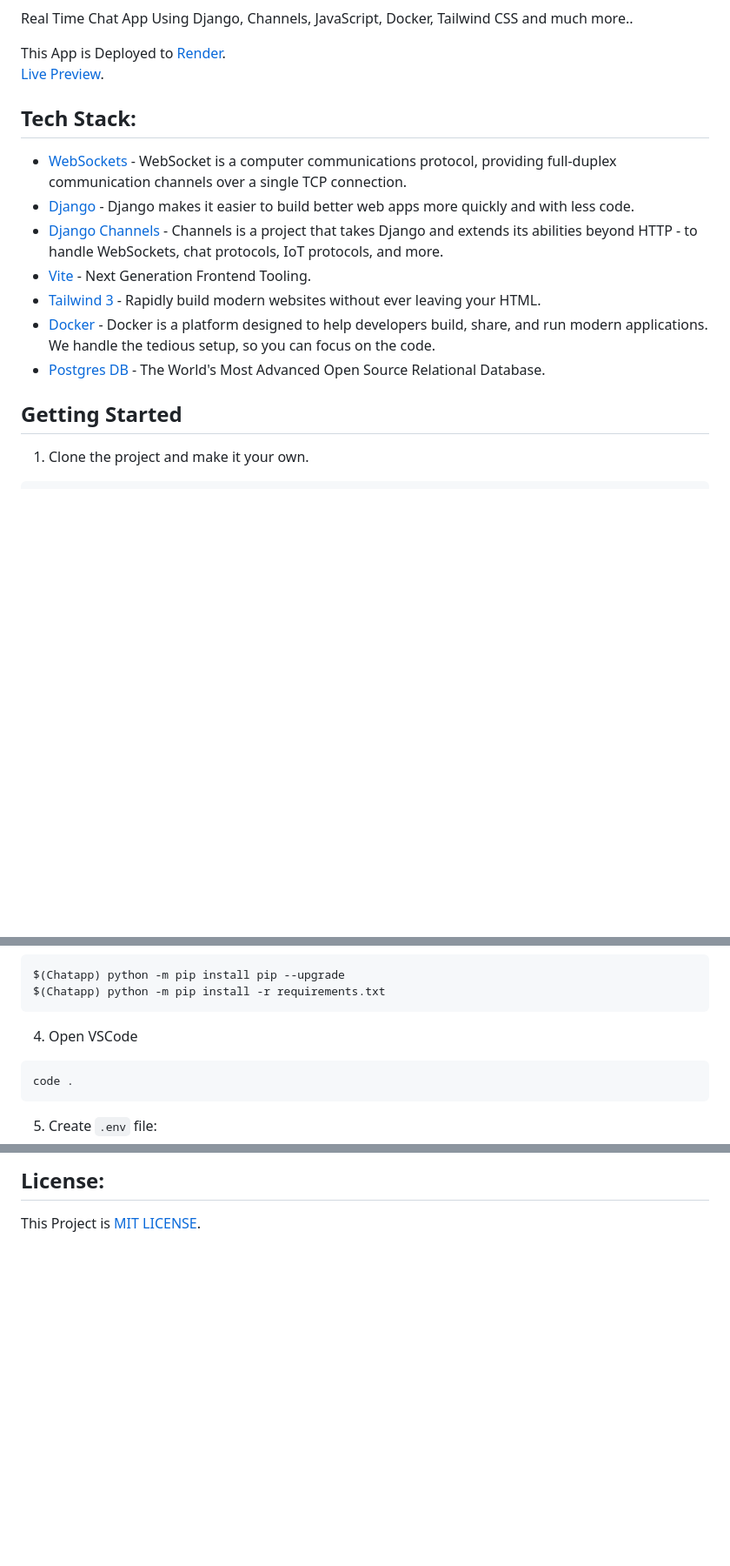
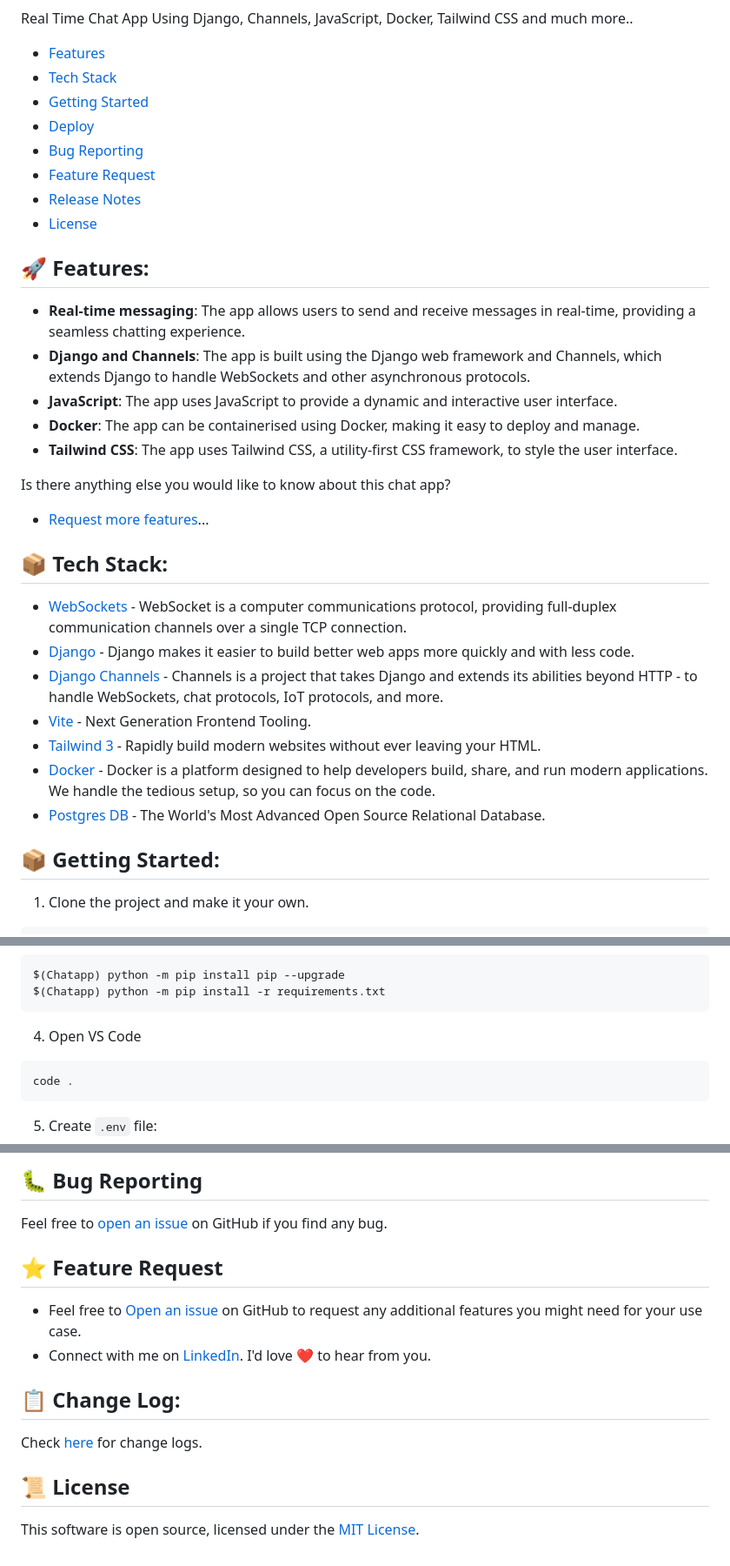
Before and after one commit to Arvind-4/Chatapp, a Markdown page: README.md, 3 parts joined by grey strips. Shown: that part at 87% size. Drawn GitHub-style; blank space fills up the shorter version.

````diff
--- a/README.md
+++ b/README.md
@@ -2,11 +8,31 @@
 
 Real Time Chat App Using Django, Channels, JavaScript, Docker, Tailwind CSS and much more..
 
-This App is Deployed to [Render](https://render.com). <br/>
-[Live Preview](https://chatapp-2.onrender.com/).
+- [Features](#features)
+- [Tech Stack](#tech-stack)
+- [Getting Started](#getting-started)
+- [Deploy](#deploy)
+- [Bug Reporting](#bug)
+- [Feature Request](#feature-request)
+- [Release Notes](#release-notes)
+- [License](#license)
 
-## Tech Stack:
+<a id="features"></a>
 
+## 🚀 Features:
+
+-  **Real-time messaging**: The app allows users to send and receive messages in real-time, providing a seamless chatting experience.
+-  **Django and Channels**: The app is built using the Django web framework and Channels, which extends Django to handle WebSockets and other asynchronous protocols.
+- **JavaScript**: The app uses JavaScript to provide a dynamic and interactive user interface.
+-  **Docker**: The app can be containerised using Docker, making it easy to deploy and manage.
+-  **Tailwind CSS**: The app uses Tailwind CSS, a utility-first CSS framework, to style the user interface.
+
+Is there anything else you would like to know about this chat app?
+- [Request more features](#feature-request)...
+
+<a id="tech-stack"></a>
+
+##  📦 Tech Stack:
 - [WebSockets](https://developer.mozilla.org/en-US/docs/Web/API/WebSockets_API) - WebSocket is a computer communications protocol, providing full-duplex communication channels over a single TCP connection.
 - [Django](https://www.djangoproject.com/) - Django makes it easier to build better web apps more quickly and with less code.
 - [Django Channels](https://channels.readthedocs.io/en/stable/) - Channels is a project that takes Django and extends its abilities beyond HTTP - to handle WebSockets, chat protocols, IoT protocols, and more.
@@ -15,7 +41,13 @@ This App is Deployed to [Render](https://render.com). <br/>
 - [Docker](https://www.docker.com/) - Docker is a platform designed to help developers build, share, and run modern applications. We handle the tedious setup, so you can focus on the code.
 - [Postgres DB](https://www.postgresql.org/) - The World's Most Advanced Open Source Relational Database.
 
-## Getting Started
+
+
+
+<a id="getting-started"></a>
+
+## 📦 Getting Started:
+
 
 1. Clone the project and make it your own.
 ```bash
@@ -39,7 +71,7 @@ $(Chatapp) python -m pip install pip --upgrade
 $(Chatapp) python -m pip install -r requirements.txt
 ```
 
-4. Open VSCode
+4. Open VS Code
 ```bash
 code .
 ```
@@ -123,3 +155,23 @@ Click the Button to Deploy to [Render](https://render.com/).
 
-## License:
-This Project is [MIT LICENSE](https://github.com/Arvind-4/Chatapp/blob/main/LICENSE).
+## 🐛 Bug Reporting
+
+Feel free to [open an issue](https://github.com/Arvind-4/Chatapp/issues) on GitHub if you find any bug.
+
+<a id="feature-request"></a>
+
+## ⭐ Feature Request
+
+- Feel free to [Open an issue](https://github.com/Arvind-4/Chatapp/issues) on GitHub to request any additional features you might need for your use case.
+- Connect with me on [LinkedIn](https://www.linkedin.com/in/a-arvind/). I'd love ❤️️ to hear from you.
+
+<a id="release-notes"></a>
+
+## 📋 Change Log:
+
+Check [here](https://github.com/Arvind-4/Chatapp/commits/main) for change logs.
+
+<a id="license"></a>
+
+## 📜 License
+
+This software is open source, licensed under the [MIT License](https://github.com/Arvind-4/Chatapp/blob/main/LICENSE).
````
Also changed, not shown: other parts of README.md (+12 -6 lines).
